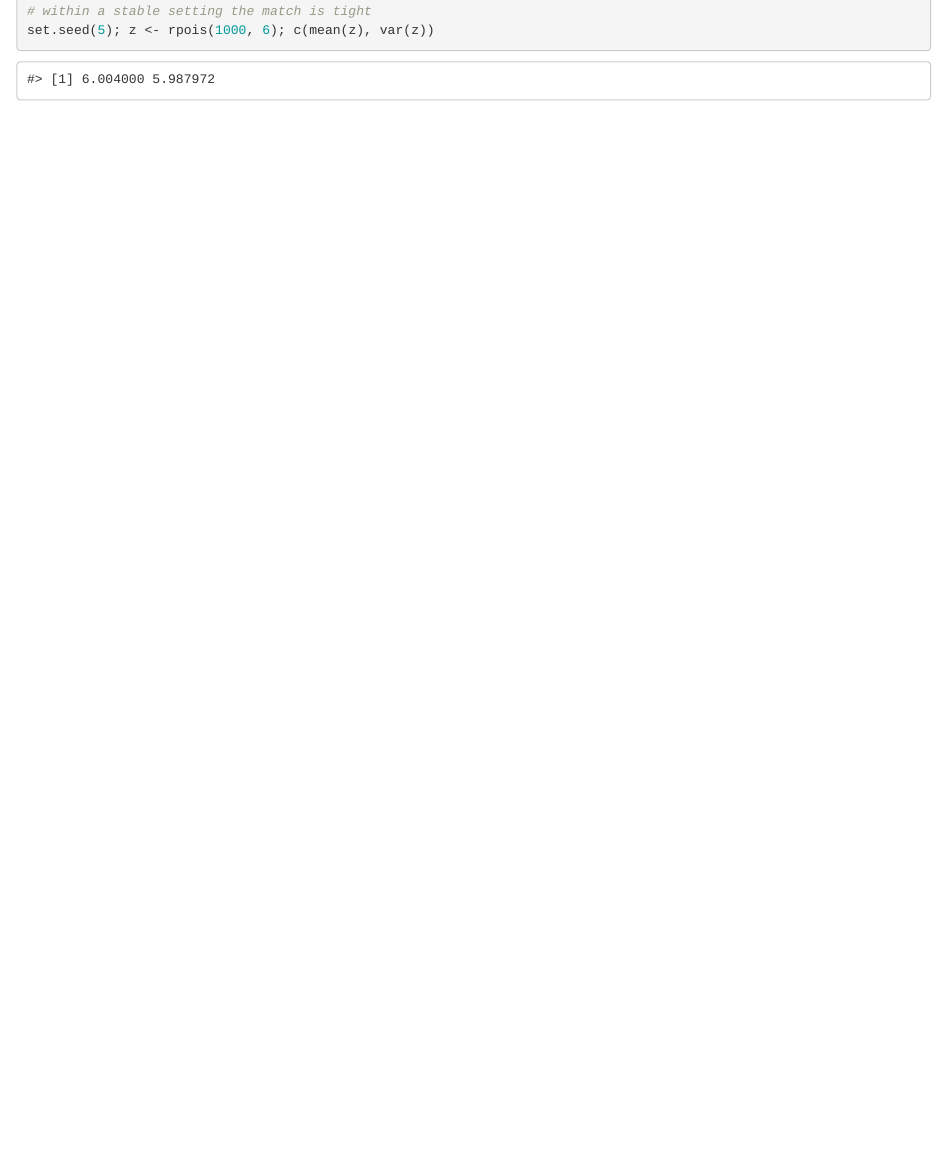
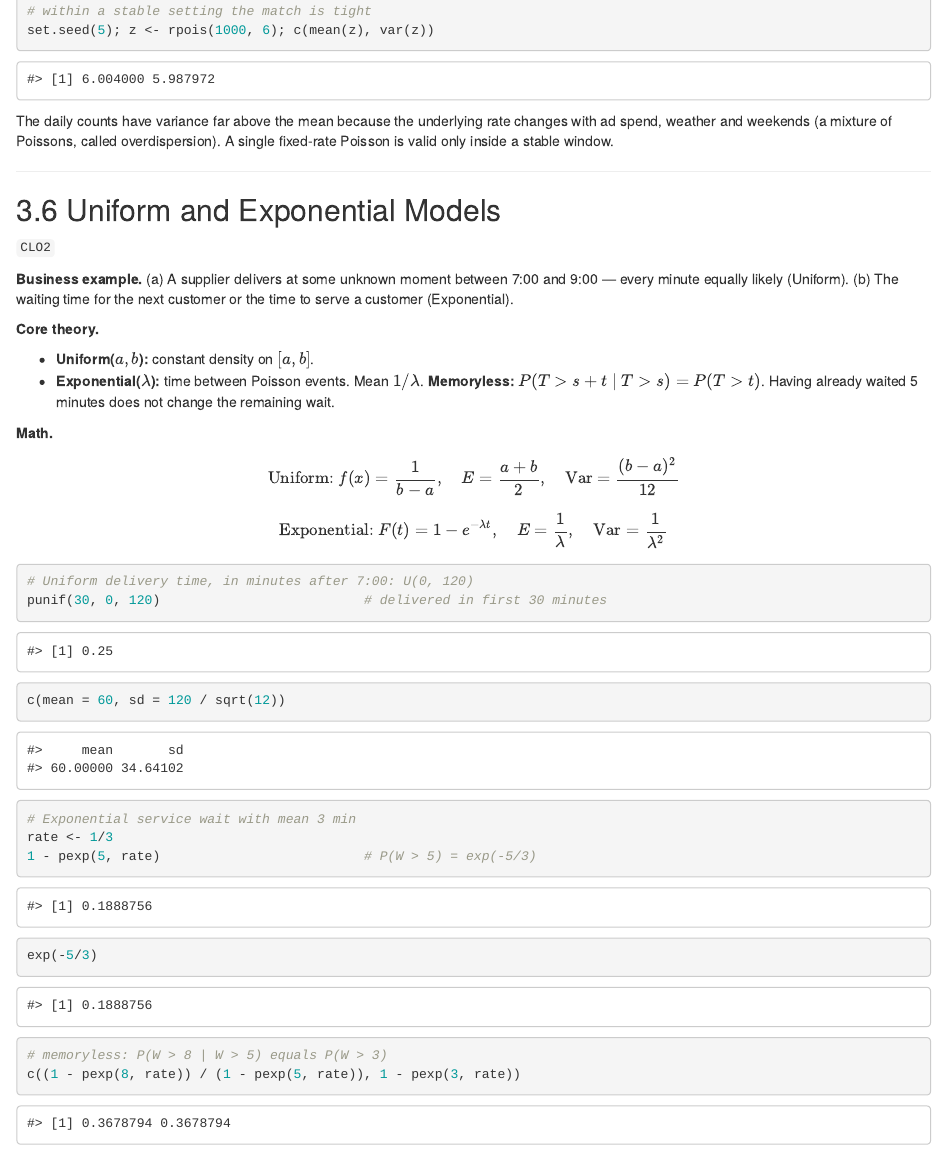
Before and after one commit to raon17/brain-registry, an R Markdown document (unsw_data_science/ZZSC9001_Data_Science_Foundation/03_random variable and distributions.rmd): the page in a window 1100 px wide, from 8390 px down. Rendered offline with R 4.5, knitr and Pandoc, with nearby package versions; some code elsewhere in the file could not run offline.

Commit message:
note updated

````diff
--- a/unsw_data_science/ZZSC9001_Data_Science_Foundation/03_random variable and distributions.rmd
+++ b/unsw_data_science/ZZSC9001_Data_Science_Foundation/03_random variable and distributions.rmd
@@ -224,5 +224,39 @@ c(mean = mean(daily$customers), var = var(daily$customers))   # var >> mean: sal
 set.seed(5); z <- rpois(1000, 6); c(mean(z), var(z))
 ```
 
+The daily counts have variance far above the mean because the underlying rate changes with ad spend, weather and weekends (a mixture of Poissons, called overdispersion). A single fixed-rate Poisson is valid only inside a stable window.
+
+---
+
+## 3.6 Uniform and Exponential Models
+
+`CLO2`
+
+**Business example.** (a) A supplier delivers at some unknown moment between 7:00 and 9:00 — every minute equally likely (Uniform). (b) The waiting time for the next customer or the time to serve a customer (Exponential).
+
+**Core theory.**
+
+* **Uniform($a,b$):** constant density on $[a,b]$.
+* **Exponential($\lambda$):** time between Poisson events. Mean $1/\lambda$. **Memoryless:** $P(T>s+t\mid T>s)=P(T>t)$. Having already waited 5 minutes does not change the remaining wait.
+
+**Math.**
+
+$$\text{Uniform: } f(x)=\frac{1}{b-a},\quad E=\frac{a+b}{2},\quad \text{Var}=\frac{(b-a)^2}{12}$$
+
+$$\text{Exponential: } F(t)=1-e^{-\lambda t},\quad E=\frac1\lambda,\quad \text{Var}=\frac1{\lambda^2}$$
+
+```{r}
+# Uniform delivery time, in minutes after 7:00: U(0, 120)
+punif(30, 0, 120)                          # delivered in first 30 minutes
+c(mean = 60, sd = 120 / sqrt(12))
+
+# Exponential service wait with mean 3 min
+rate <- 1/3
+1 - pexp(5, rate)                          # P(W > 5) = exp(-5/3)
+exp(-5/3)
+# memoryless: P(W > 8 | W > 5) equals P(W > 3)
+c((1 - pexp(8, rate)) / (1 - pexp(5, rate)), 1 - pexp(3, rate))
+```
+
 ```{r}
 ```
````
